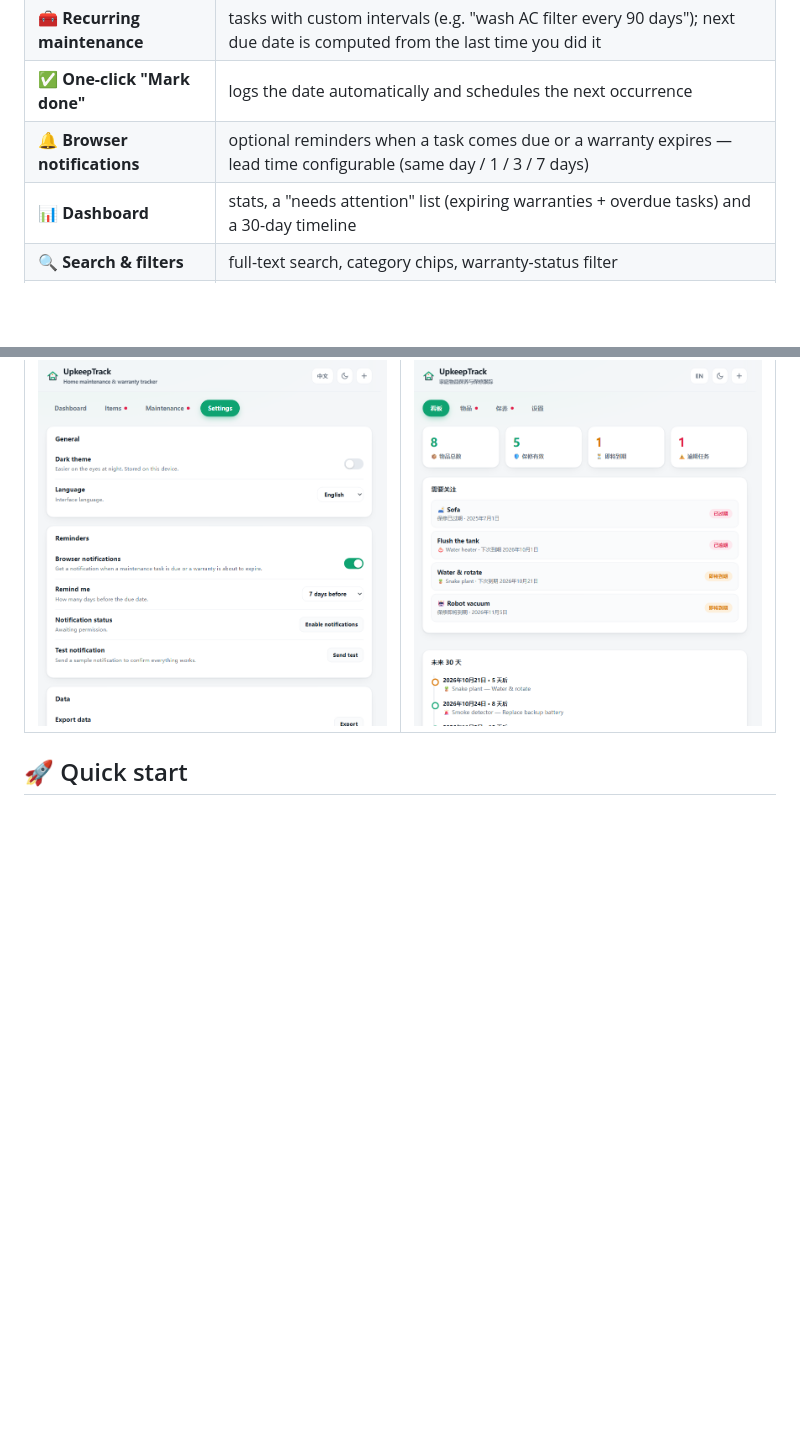
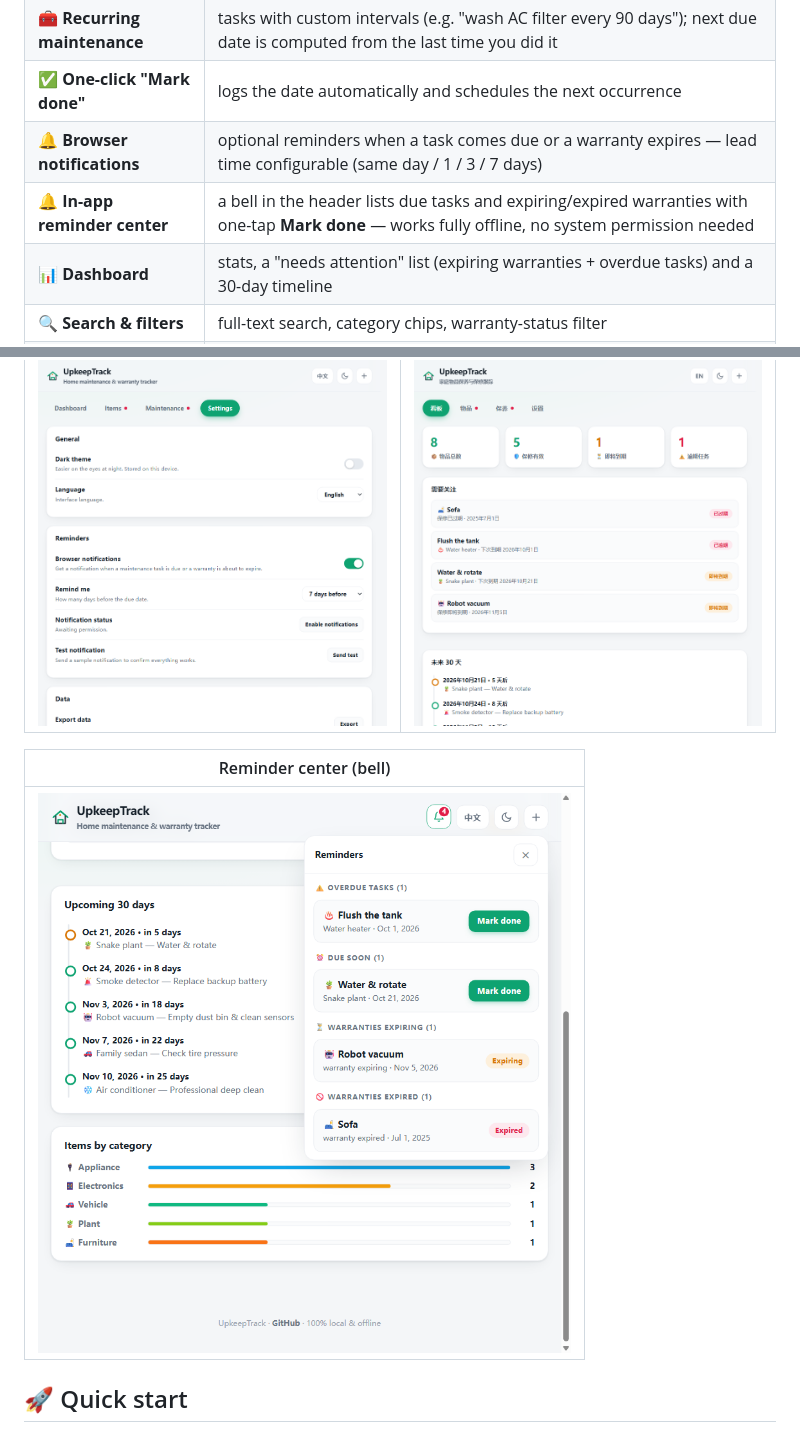
Before and after one commit to Koiliblly/UpkeepTrack, a Markdown page: README.md, 2 parts joined by grey strips. Rendered like a GitHub page; pictures changed too: screenshots/reminders.png (added); blank space fills up the shorter version.

Commit message:
Add in-app reminder center (bell + panel, no system permission needed)

```diff
--- a/README.md
+++ b/README.md
@@ -21,6 +21,7 @@ UpkeepTrack takes the opposite route: **one HTML file you double-click**. Your d
 | 🧰 **Recurring maintenance** | tasks with custom intervals (e.g. "wash AC filter every 90 days"); next due date is computed from the last time you did it |
 | ✅ **One-click "Mark done"** | logs the date automatically and schedules the next occurrence |
 | 🔔 **Browser notifications** | optional reminders when a task comes due or a warranty expires — lead time configurable (same day / 1 / 3 / 7 days) |
+| 🔔 **In-app reminder center** | a bell in the header lists due tasks and expiring/expired warranties with one-tap **Mark done** — works fully offline, no system permission needed |
 | 📊 **Dashboard** | stats, a "needs attention" list (expiring warranties + overdue tasks) and a 30-day timeline |
 | 🔍 **Search & filters** | full-text search, category chips, warranty-status filter |
 | 🌐 **Bilingual** | English and 中文, switchable in one click |
@@ -41,6 +42,10 @@ UpkeepTrack takes the opposite route: **one HTML file you double-click**. Your d
 | Settings | Chinese UI |
 |---|---|
 | ![Settings](screenshots/settings.png) | ![中文界面](screenshots/dashboard-zh.png) |
+
+| Reminder center (bell) |
+|---|
+| ![Reminders](screenshots/reminders.png) |
 
 ## 🚀 Quick start
 
```
Also changed, not shown: 1 other file.
